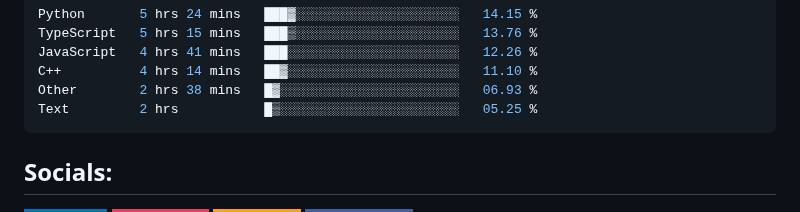
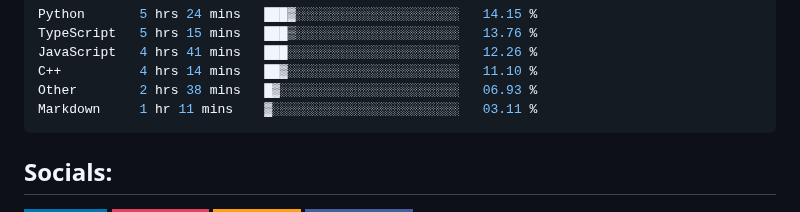
Before and after one commit to alexyzha/alexyzha, a Markdown page: README.md, the part around the change. Rendered like a GitHub page; badges without logos.

Commit message:
Updated README with new metrics

````diff
--- a/README.md
+++ b/README.md
@@ -14,7 +14,7 @@ TypeScript   5 hrs 15 mins   ███▒░░░░░░░░░░░░░
 JavaScript   4 hrs 41 mins   ███░░░░░░░░░░░░░░░░░░░░░░   12.26 %
 C++          4 hrs 14 mins   ██▓░░░░░░░░░░░░░░░░░░░░░░   11.10 %
 Other        2 hrs 38 mins   █▓░░░░░░░░░░░░░░░░░░░░░░░   06.93 %
-Text         2 hrs           █▒░░░░░░░░░░░░░░░░░░░░░░░   05.25 %
+Markdown     1 hr 11 mins    ▓░░░░░░░░░░░░░░░░░░░░░░░░   03.11 %
 ```
 
 <!--END_SECTION:waka-->
````
